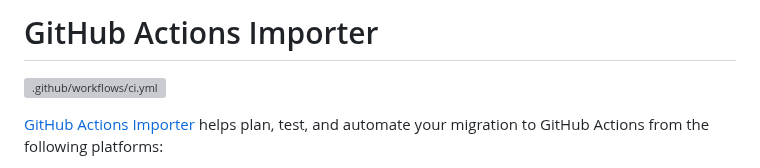
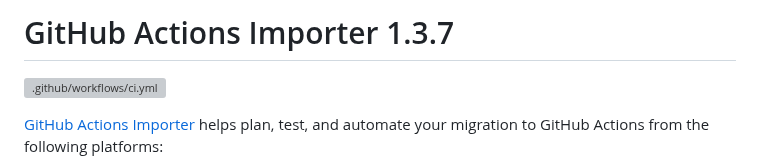
Before and after one commit to github/gh-actions-importer, a Markdown page: README.md, the part around the change. Rendered like a GitHub page; grey boxes are pictures that could not be loaded.

```diff
--- a/README.md
+++ b/README.md
@@ -1,4 +1,4 @@
-# GitHub Actions Importer
+# GitHub Actions Importer 1.3.7
 
 [![.github/workflows/ci.yml](https://github.com/github/gh-actions-importer/actions/workflows/ci.yml/badge.svg)](https://github.com/github/gh-actions-importer/actions/workflows/ci.yml)
 
```
